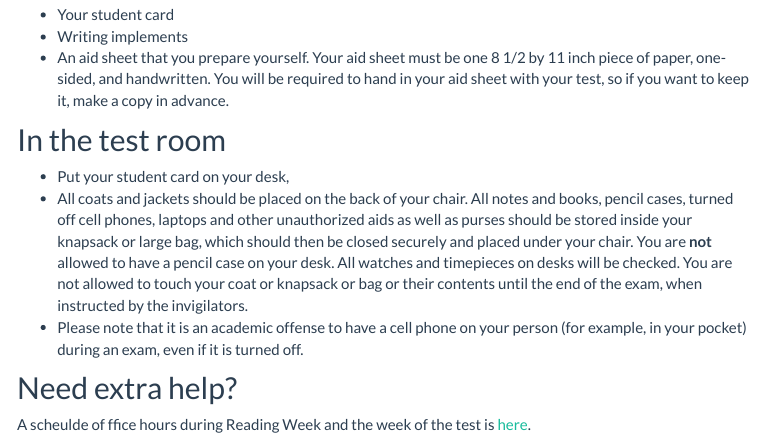
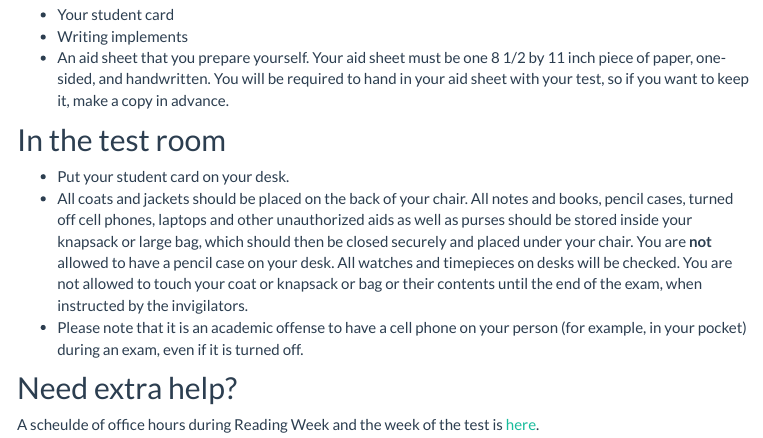
Before and after one commit to ntaback/UofT_STA130, an R Markdown document (term_test_information.Rmd): the page in a window 1100 px wide, from 470 px down. The pictures show the output file term_test_information.html that the author committed with the source, opened offline; library style sheets and scripts come from the installed R packages; menus at the side of the page are left out.

Commit message:
small typos

```diff
--- a/term_test_information.Rmd
+++ b/term_test_information.Rmd
@@ -31,10 +31,10 @@ The term test covers all material up to the end of tutorial on Friday, February
 
 ## In the test room
 
-- Put your student card on your desk,
+- Put your student card on your desk.
 - All coats and jackets should be placed on the back of your chair. All notes and books, pencil cases, turned off cell phones, laptops and other unauthorized aids as well as purses should be stored inside your knapsack or large bag, which should then be closed securely and placed under your chair. You are **not** allowed to have a pencil case on your desk. All watches and timepieces on desks will be checked. You are not allowed to touch your coat or knapsack or bag or their contents until the end of the exam, when instructed by the invigilators.
 - Please note that it is an academic offense to have a cell phone on your person (for example, in your pocket) during an exam, even if it is turned off.
 
 ## Need extra help?
 
-A scheulde of ffice hours during Reading Week and the week of the test is [here](sta130_OHs_ReadingWeekTest.pdf).
+A scheulde of office hours during Reading Week and the week of the test is [here](sta130_OHs_ReadingWeekTest.pdf).
```
Also changed, not shown: term_test_information.html.
